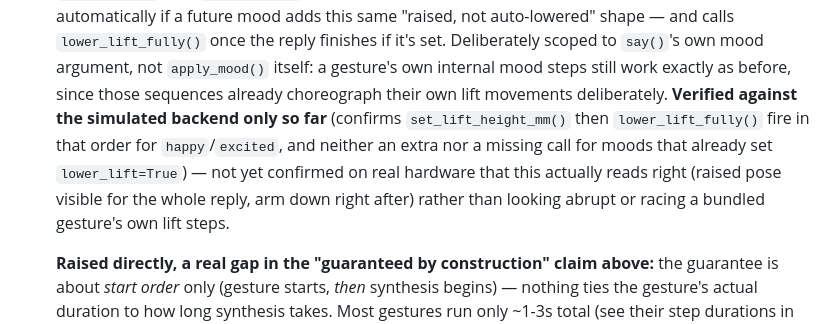
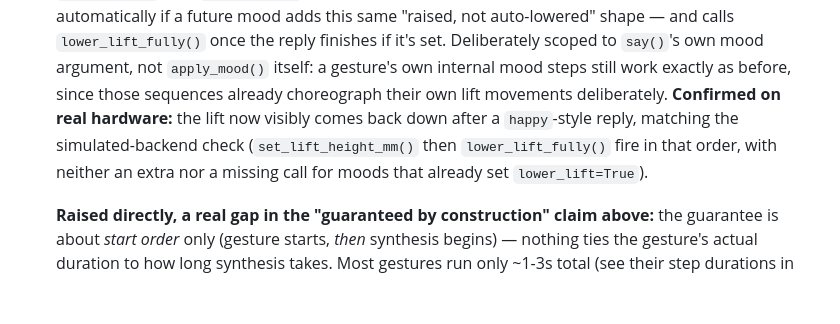
Before and after one commit to sun4git/SmartCozmo, a Markdown page: README.md, the part around the change. Rendered like a GitHub page; blank space fills up the shorter version.

Commit message:
Confirm auto-lower-lift fix works on real hardware
Documentation only. The lift now visibly comes back down after an
'arms up' mood reply, as intended.

```diff
--- a/README.md
+++ b/README.md
@@ -1553,13 +1553,11 @@ Done, via `cozmo_brain/`:
   scoped to `say()`'s own mood argument, not `apply_mood()` itself: a
   gesture's own internal mood steps still work exactly as before, since
   those sequences already choreograph their own lift movements
-  deliberately. **Verified against the simulated backend only so far**
-  (confirms `set_lift_height_mm()` then `lower_lift_fully()` fire in that
-  order for `happy`/`excited`, and neither an extra nor a missing call for
-  moods that already set `lower_lift=True`) — not yet confirmed on real
-  hardware that this actually reads right (raised pose visible for the
-  whole reply, arm down right after) rather than looking abrupt or racing
-  a bundled gesture's own lift steps.
+  deliberately. **Confirmed on real hardware:** the lift now visibly comes
+  back down after a `happy`-style reply, matching the simulated-backend
+  check (`set_lift_height_mm()` then `lower_lift_fully()` fire in that
+  order, with neither an extra nor a missing call for moods that already
+  set `lower_lift=True`).
 
   **Raised directly, a real gap in the "guaranteed by construction" claim
   above:** the guarantee is about *start order* only (gesture starts,
```
